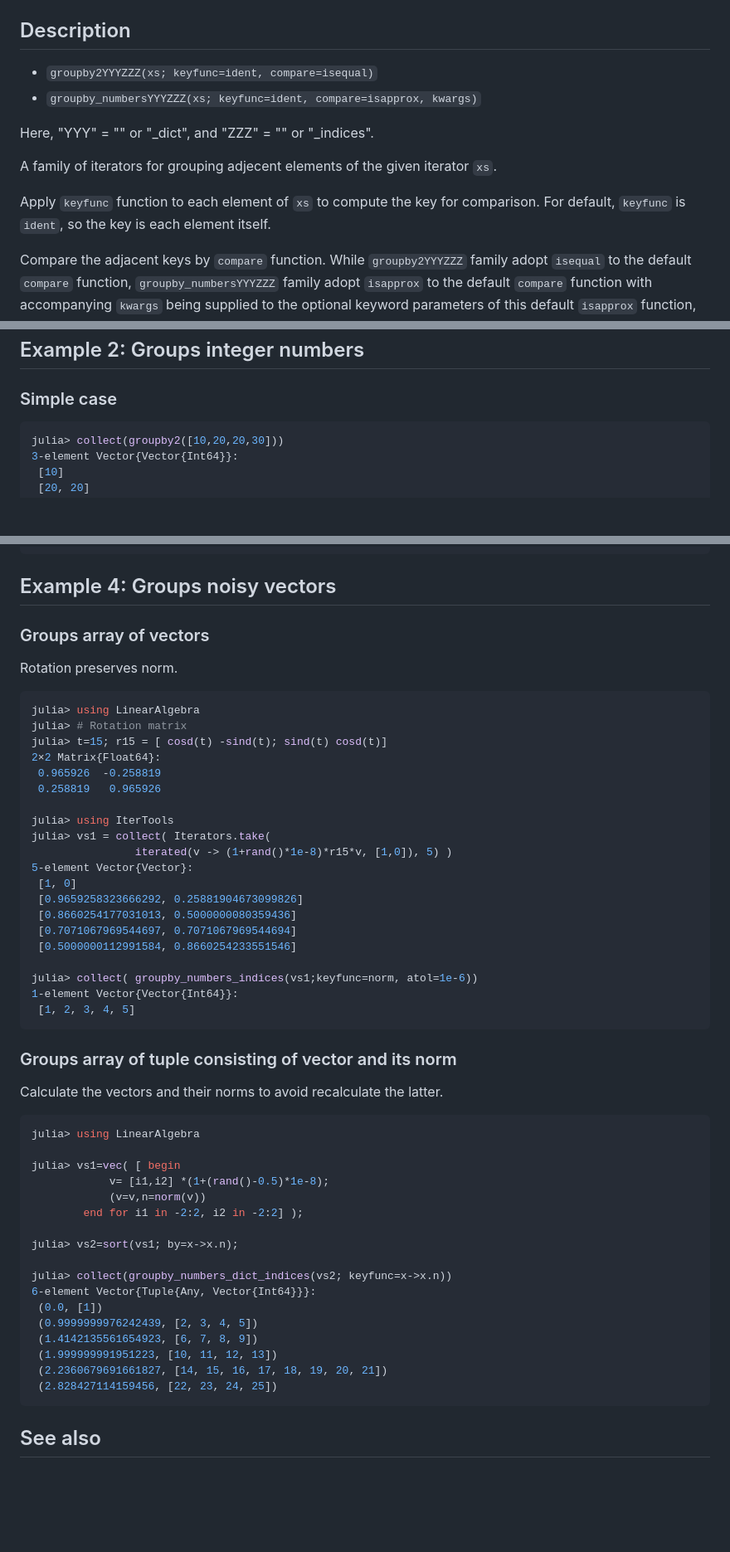
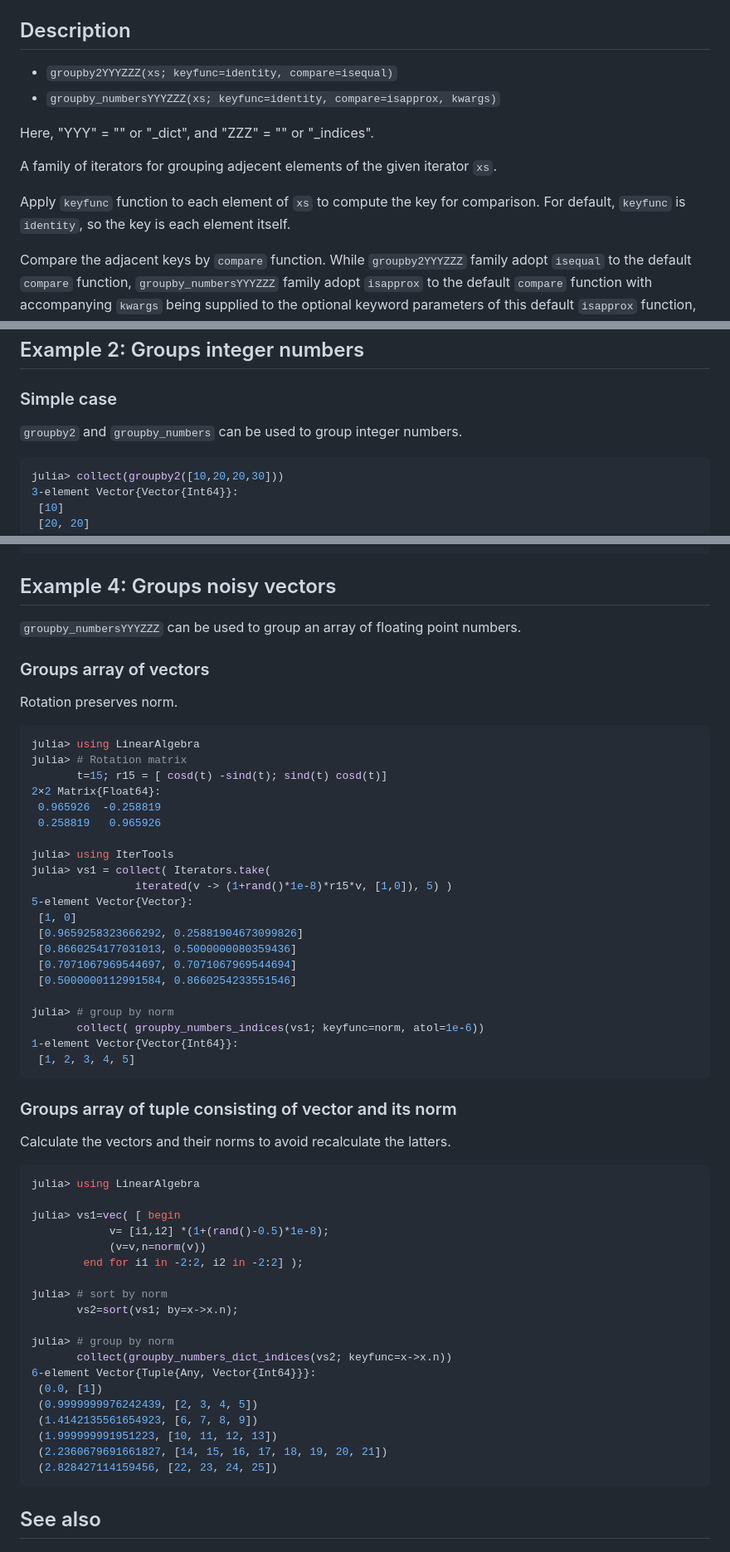
Before and after one commit to hsugawa8651/GroupNumbers.jl, a Markdown page: docs/src/index.md, 3 parts joined by grey strips. Shown at 83% size. GitHub-like rendering; blank space fills up the shorter version.

````diff
--- a/docs/src/index.md
+++ b/docs/src/index.md
@@ -6,8 +6,8 @@ Install this package with `Pkg.add("GroupNumbers")`
 
 ## Description
 
-* `groupby2YYYZZZ(xs; keyfunc=ident, compare=isequal)`
-* `groupby_numbersYYYZZZ(xs; keyfunc=ident, compare=isapprox, kwargs)`
+* `groupby2YYYZZZ(xs; keyfunc=identity, compare=isequal)`
+* `groupby_numbersYYYZZZ(xs; keyfunc=identity, compare=isapprox, kwargs)`
 
 Here, "YYY" = "" or "\_dict", and "ZZZ" = "" or "\_indices".
 
@@ -15,7 +15,7 @@ Here, "YYY" = "" or "\_dict", and "ZZZ" = "" or "\_indices".
 A family of iterators for grouping adjecent elements of the given iterator `xs`.
 
 Apply `keyfunc` function to each element of `xs` to compute the key for comparison.
-For default, `keyfunc` is `ident`, so the key is each element itself.
+For default, `keyfunc` is `identity`, so the key is each element itself.
 
 Compare the adjacent keys by `compare` function.
 While `groupby2YYYZZZ` family  adopt `isequal` to the default `compare` function,
@@ -89,6 +100,8 @@ julia> collect(groupby2_dict_indices("AaAABbBcCD", keyfunc=uppercase))
 ## Example 2: Groups integer numbers
 ### Simple case
 
+`groupby2` and `groupby_numbers` can be used to group integer numbers.
+
 ```julia
 julia> collect(groupby2([10,20,20,30]))
 3-element Vector{Vector{Int64}}:
@@ -195,6 +216,8 @@ julia> collect(groupby_numbers_indices([ 1+2e-6, -1+2e-5, 1+2e-4, 1-2e-3 ];
 
 ## Example 4: Groups noisy vectors
 
+`groupby_numbersYYYZZZ` can be used to group an array of floating point numbers.
+
 ### Groups array of vectors
 
 Rotation preserves norm.
@@ -202,7 +225,7 @@ Rotation preserves norm.
 ```julia
 julia> using LinearAlgebra
 julia> # Rotation matrix
-julia> t=15; r15 = [ cosd(t) -sind(t); sind(t) cosd(t)]
+       t=15; r15 = [ cosd(t) -sind(t); sind(t) cosd(t)]
 2×2 Matrix{Float64}:
  0.965926  -0.258819
  0.258819   0.965926
@@ -217,14 +240,15 @@ julia> vs1 = collect( Iterators.take(
  [0.7071067969544697, 0.7071067969544694]
  [0.5000000112991584, 0.8660254233551546]
 
-julia> collect( groupby_numbers_indices(vs1;keyfunc=norm, atol=1e-6))
+julia> # group by norm
+       collect( groupby_numbers_indices(vs1; keyfunc=norm, atol=1e-6))
 1-element Vector{Vector{Int64}}:
  [1, 2, 3, 4, 5]
 ```
 
 ### Groups array of tuple consisting of vector and its norm
 
-Calculate the vectors and their norms to avoid recalculate the latter.
+Calculate the vectors and their norms to avoid recalculate the latters.
 
 ```julia
 julia> using LinearAlgebra
@@ -234,9 +258,11 @@ julia> vs1=vec( [ begin
             (v=v,n=norm(v))
         end for i1 in -2:2, i2 in -2:2] );
 
-julia> vs2=sort(vs1; by=x->x.n);
+julia> # sort by norm
+       vs2=sort(vs1; by=x->x.n);
 
-julia> collect(groupby_numbers_dict_indices(vs2; keyfunc=x->x.n))
+julia> # group by norm
+       collect(groupby_numbers_dict_indices(vs2; keyfunc=x->x.n))
 6-element Vector{Tuple{Any, Vector{Int64}}}:
  (0.0, [1])
  (0.9999999976242439, [2, 3, 4, 5])
@@ -247,7 +273,6 @@ julia> collect(groupby_numbers_dict_indices(vs2; keyfunc=x->x.n))
 ```
 
 
-
 ## See also
 
 * [`IterTools.groupby`](https://juliacollections.github.io/IterTools.jl/stable/reference/#IterTools.groupby-Union{Tuple{I},%20Tuple{F},%20Tuple{F,%20I}}%20where%20{F%3C:Union{Function,%20Type},%20I})
````
Also changed, not shown: other parts of docs/src/index.md (+22 -3 lines).
